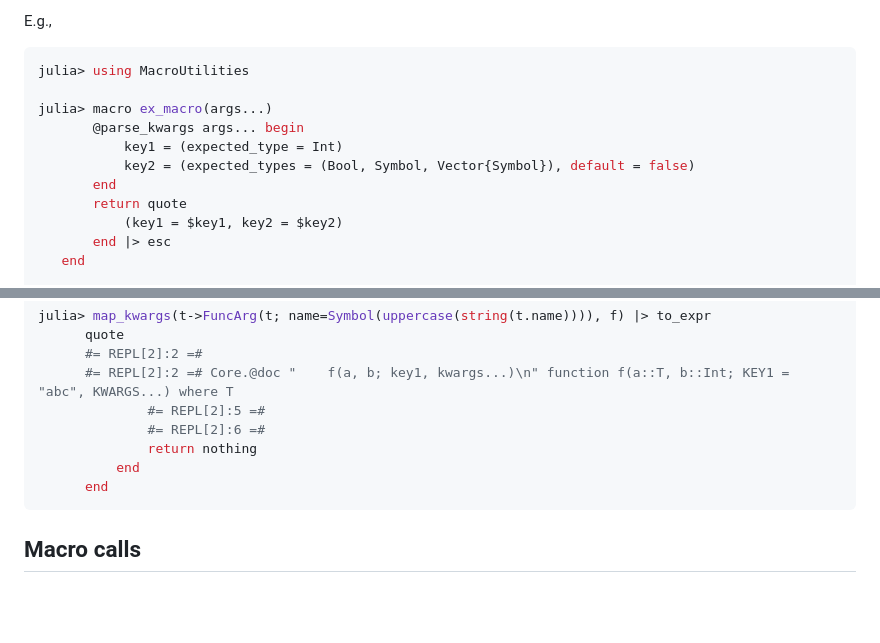
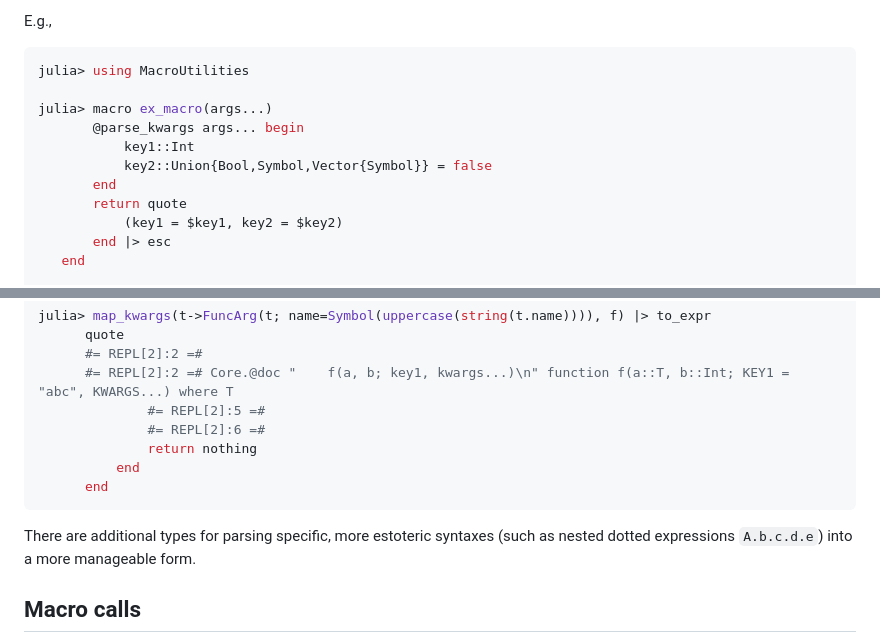
Before and after one commit to curtd/MacroUtilities.jl, a Markdown page: README.md, 2 parts joined by grey strips. Rendered like a GitHub page; blank space fills up the shorter version.

Commit message:
docs: Update README.md

````diff
--- a/README.md
+++ b/README.md
@@ -17,8 +17,8 @@ julia> using MacroUtilities
 
 julia> macro ex_macro(args...)
        @parse_kwargs args... begin
-           key1 = (expected_type = Int)
-           key2 = (expected_types = (Bool, Symbol, Vector{Symbol}), default = false)
+           key1::Int
+           key2::Union{Bool,Symbol,Vector{Symbol}} = false
        end
        return quote
            (key1 = $key1, key2 = $key2)
@@ -114,6 +114,8 @@ julia> map_kwargs(t->FuncArg(t; name=Symbol(uppercase(string(t.name)))), f) |> t
       end
 ```
 
+There are additional types for parsing specific, more estoteric syntaxes (such as nested dotted expressions `A.b.c.d.e`) into a more manageable form.
+
 ## Macro calls
 You can use the `MacroCall` type to parse macro call expressions, as well as apply the parsed expression to a set of arguments, yielding another `MacroCall`, i.e.,
 ```julia
````
